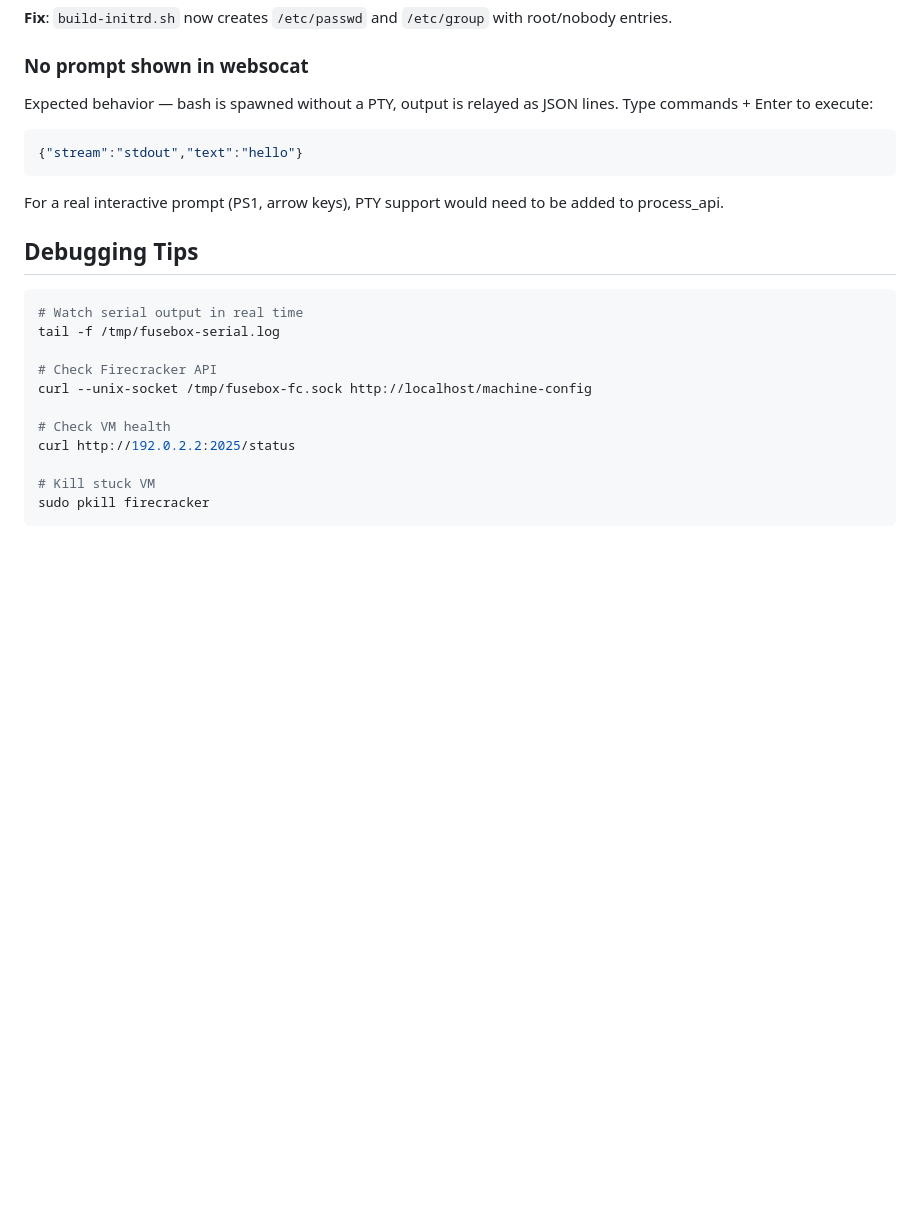
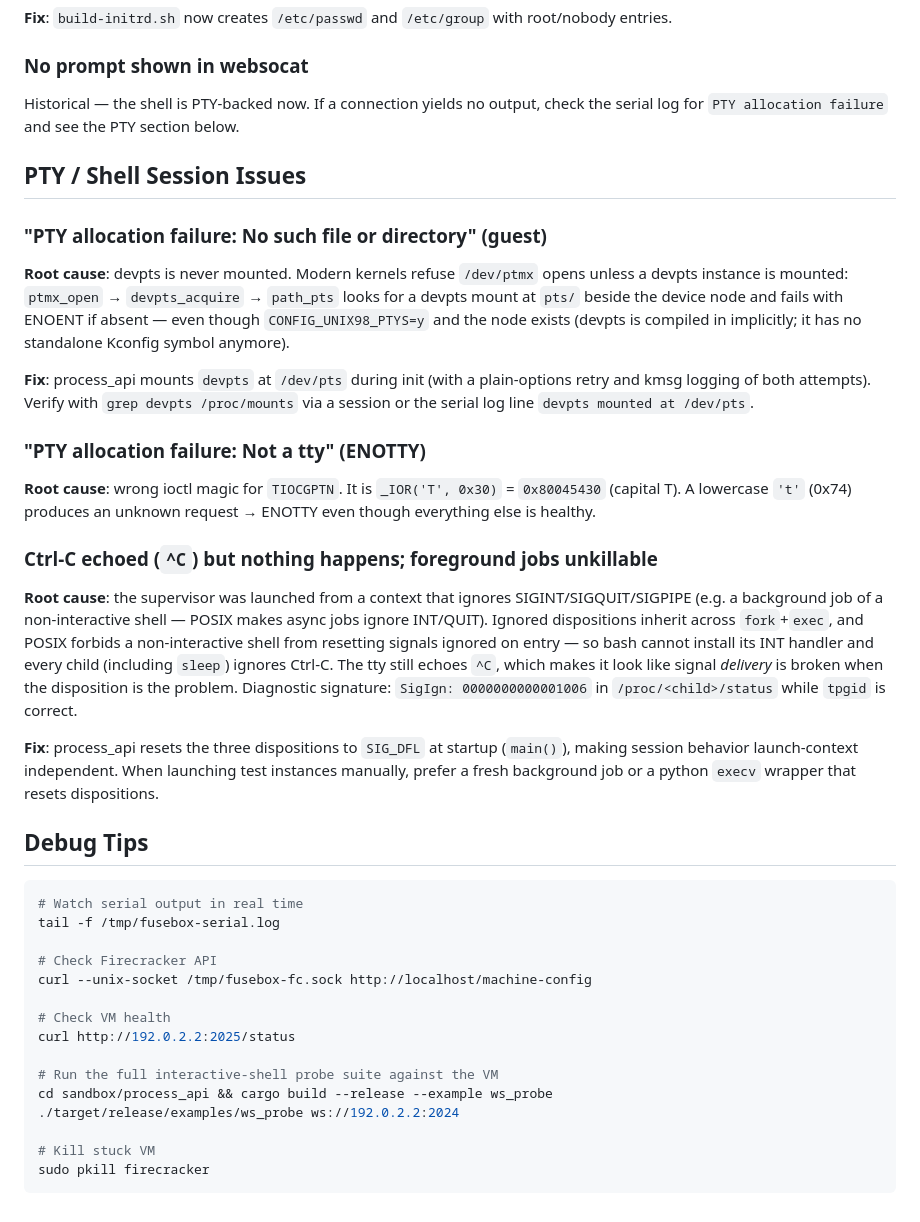
Before and after one commit to keypaa/FuseBox, a Markdown page: docs/troubleshooting.md, the part around the change. Rendered like a GitHub page; blank space fills up the shorter version.

Commit message:
docs(troubleshooting): PTY-era lessons; drop stale no-PTY guidance
Document the three failure classes hit while bringing the PTY shell up
in the real guest: missing devpts mount (ENOENT from ptmx_open via
devpts_acquire), the TIOCGPTN ioctl magic trap ('T' not 't'), and the
inherited SIGINT/SIGQUIT/SIGPIPE ignore that silences Ctrl-C across
exec. Replace the outdated 'PTY would need to be added' note, add the
probe suite to debug tips.

````diff
--- a/docs/troubleshooting.md
+++ b/docs/troubleshooting.md
@@ -78,15 +78,50 @@ sudo ip link del fc-tap0 2>/dev/null
 
 ### No prompt shown in websocat
 
-Expected behavior — bash is spawned without a PTY, output is relayed as JSON lines. Type commands + Enter to execute:
+Historical — the shell is PTY-backed now. If a connection yields no output,
+check the serial log for `PTY allocation failure` and see the PTY section
+below.
 
-```json
-{"stream":"stdout","text":"hello"}
-```
+## PTY / Shell Session Issues
 
-For a real interactive prompt (PS1, arrow keys), PTY support would need to be added to process_api.
+### "PTY allocation failure: No such file or directory" (guest)
 
-## Debugging Tips
+**Root cause**: devpts is never mounted. Modern kernels refuse `/dev/ptmx`
+opens unless a devpts instance is mounted: `ptmx_open` → `devpts_acquire` →
+`path_pts` looks for a devpts mount at `pts/` beside the device node and
+fails with ENOENT if absent — even though `CONFIG_UNIX98_PTYS=y` and the
+node exists (devpts is compiled in implicitly; it has no standalone Kconfig
+symbol anymore).
+
+**Fix**: process_api mounts `devpts` at `/dev/pts` during init (with a
+plain-options retry and kmsg logging of both attempts). Verify with
+`grep devpts /proc/mounts` via a session or the serial log line
+`devpts mounted at /dev/pts`.
+
+### "PTY allocation failure: Not a tty" (ENOTTY)
+
+**Root cause**: wrong ioctl magic for `TIOCGPTN`. It is `_IOR('T', 0x30)` =
+`0x80045430` (capital T). A lowercase `'t'` (0x74) produces an unknown
+request → ENOTTY even though everything else is healthy.
+
+### Ctrl-C echoed (`^C`) but nothing happens; foreground jobs unkillable
+
+**Root cause**: the supervisor was launched from a context that ignores
+SIGINT/SIGQUIT/SIGPIPE (e.g. a background job of a non-interactive shell —
+POSIX makes async jobs ignore INT/QUIT). Ignored dispositions inherit
+across `fork`+`exec`, and POSIX forbids a non-interactive shell from
+resetting signals ignored on entry — so bash cannot install its INT
+handler and every child (including `sleep`) ignores Ctrl-C. The tty still
+echoes `^C`, which makes it look like signal *delivery* is broken when the
+disposition is the problem. Diagnostic signature: `SigIgn: 0000000000001006`
+in `/proc/<child>/status` while `tpgid` is correct.
+
+**Fix**: process_api resets the three dispositions to `SIG_DFL` at startup
+(`main()`), making session behavior launch-context independent. When
+launching test instances manually, prefer a fresh background job or a
+python `execv` wrapper that resets dispositions.
+
+## Debug Tips
 
 ```bash
 # Watch serial output in real time
@@ -98,6 +133,10 @@ curl --unix-socket /tmp/fusebox-fc.sock http://localhost/machine-config
 # Check VM health
 curl http://192.0.2.2:2025/status
 
+# Run the full interactive-shell probe suite against the VM
+cd sandbox/process_api && cargo build --release --example ws_probe
+./target/release/examples/ws_probe ws://192.0.2.2:2024
+
 # Kill stuck VM
 sudo pkill firecracker
 ```
````
